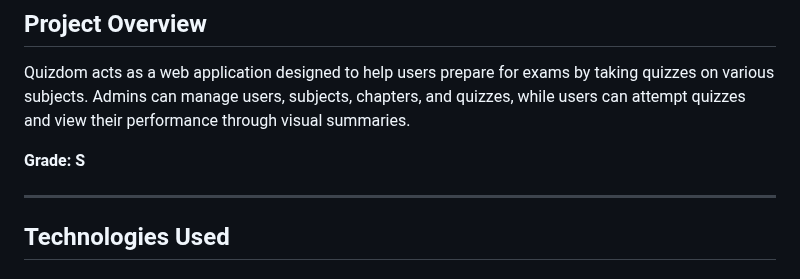
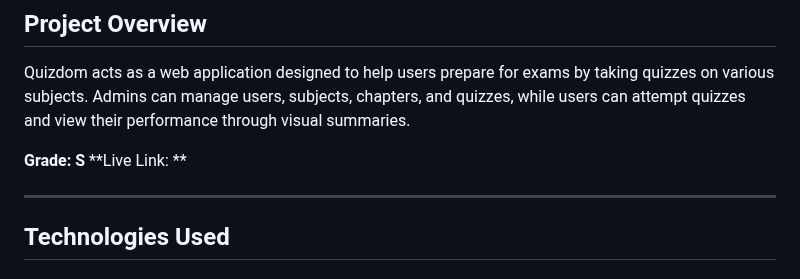
Before and after one commit to kavstea/MAD-I-Quizdom, a Markdown page: README.md, the part around the change. GitHub-like rendering.

```diff
--- a/README.md
+++ b/README.md
@@ -3,6 +3,7 @@
 Quizdom acts as a web application designed to help users prepare for exams by taking quizzes on various subjects. Admins can manage users, subjects, chapters, and quizzes, while users can attempt quizzes and view their performance through visual summaries.
 
 **Grade: S**
+**Live Link: **
 
 ---
 
```
